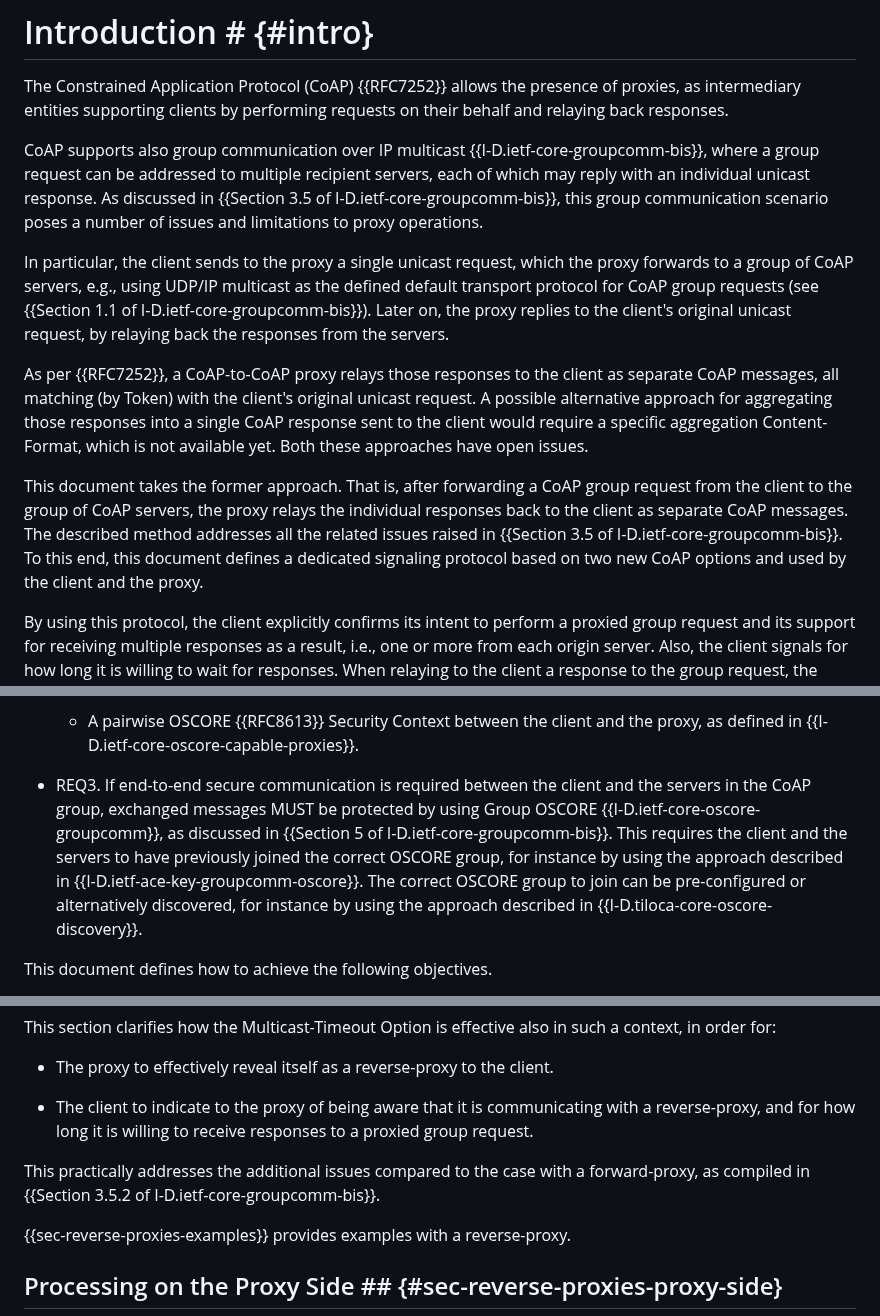
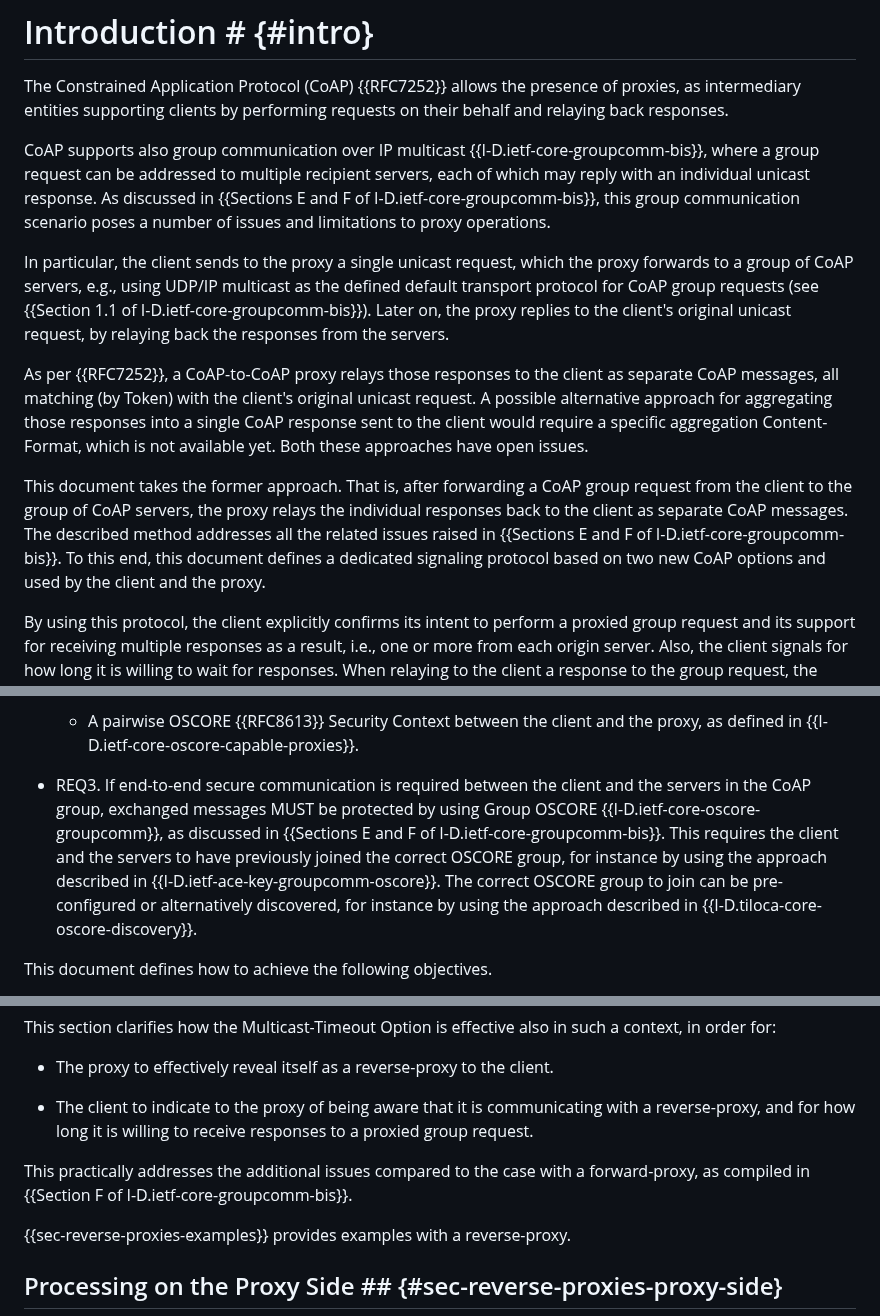
Before and after one commit to core-wg/groupcomm-proxy, a Markdown page: draft-ietf-core-groupcomm-proxy.md, 3 parts joined by grey strips. Rendered like a GitHub page.

Commit message:
More appropriate pointers to sections of draft-ietf-core-groupcomm-bis

```diff
--- a/draft-ietf-core-groupcomm-proxy.md
+++ b/draft-ietf-core-groupcomm-proxy.md
@@ -72,13 +72,13 @@ This document specifies the operations performed by a proxy, when using the Cons
 
 The Constrained Application Protocol (CoAP) {{RFC7252}} allows the presence of proxies, as intermediary entities supporting clients by performing requests on their behalf and relaying back responses.
 
-CoAP supports also group communication over IP multicast {{I-D.ietf-core-groupcomm-bis}}, where a group request can be addressed to multiple recipient servers, each of which may reply with an individual unicast response. As discussed in {{Section 3.5 of I-D.ietf-core-groupcomm-bis}}, this group communication scenario poses a number of issues and limitations to proxy operations.
+CoAP supports also group communication over IP multicast {{I-D.ietf-core-groupcomm-bis}}, where a group request can be addressed to multiple recipient servers, each of which may reply with an individual unicast response. As discussed in {{Sections E and F of I-D.ietf-core-groupcomm-bis}}, this group communication scenario poses a number of issues and limitations to proxy operations.
 
 In particular, the client sends to the proxy a single unicast request, which the proxy forwards to a group of CoAP servers, e.g., using UDP/IP multicast as the defined default transport protocol for CoAP group requests (see {{Section 1.1 of I-D.ietf-core-groupcomm-bis}}). Later on, the proxy replies to the client's original unicast request, by relaying back the responses from the servers.
 
 As per {{RFC7252}}, a CoAP-to-CoAP proxy relays those responses to the client as separate CoAP messages, all matching (by Token) with the client's original unicast request. A possible alternative approach for aggregating those responses into a single CoAP response sent to the client would require a specific aggregation Content-Format, which is not available yet. Both these approaches have open issues.
 
-This document takes the former approach. That is, after forwarding a CoAP group request from the client to the group of CoAP servers, the proxy relays the individual responses back to the client as separate CoAP messages. The described method addresses all the related issues raised in {{Section 3.5 of I-D.ietf-core-groupcomm-bis}}. To this end, this document defines a dedicated signaling protocol based on two new CoAP options and used by the client and the proxy.
+This document takes the former approach. That is, after forwarding a CoAP group request from the client to the group of CoAP servers, the proxy relays the individual responses back to the client as separate CoAP messages. The described method addresses all the related issues raised in {{Sections E and F of I-D.ietf-core-groupcomm-bis}}. To this end, this document defines a dedicated signaling protocol based on two new CoAP options and used by the client and the proxy.
 
 By using this protocol, the client explicitly confirms its intent to perform a proxied group request and its support for receiving multiple responses as a result, i.e., one or more from each origin server. Also, the client signals for how long it is willing to wait for responses. When relaying to the client a response to the group request, the proxy indicates the addressing information of the origin server. This enables the client to distinguish multiple different responses by origin and to possibly contact one or more of the respective servers by sending individual unicast request(s) to the indicated address(es). In doing these follow-up unicast requests, the client may optionally bypass the proxy.
 
@@ -164,7 +164,7 @@ This document assumes that the following requirements are fulfilled.
 
   * A pairwise OSCORE {{RFC8613}} Security Context between the client and the proxy, as defined in {{I-D.ietf-core-oscore-capable-proxies}}.
 
-* REQ3. If end-to-end secure communication is required between the client and the servers in the CoAP group, exchanged messages MUST be protected by using Group OSCORE {{I-D.ietf-core-oscore-groupcomm}}, as discussed in {{Section 5 of I-D.ietf-core-groupcomm-bis}}. This requires the client and the servers to have previously joined the correct OSCORE group, for instance by using the approach described in {{I-D.ietf-ace-key-groupcomm-oscore}}. The correct OSCORE group to join can be pre-configured or alternatively discovered, for instance by using the approach described in {{I-D.tiloca-core-oscore-discovery}}.
+* REQ3. If end-to-end secure communication is required between the client and the servers in the CoAP group, exchanged messages MUST be protected by using Group OSCORE {{I-D.ietf-core-oscore-groupcomm}}, as discussed in {{Sections E and F of I-D.ietf-core-groupcomm-bis}}. This requires the client and the servers to have previously joined the correct OSCORE group, for instance by using the approach described in {{I-D.ietf-ace-key-groupcomm-oscore}}. The correct OSCORE group to join can be pre-configured or alternatively discovered, for instance by using the approach described in {{I-D.tiloca-core-oscore-discovery}}.
 
 This document defines how to achieve the following objectives.
 
@@ -422,7 +422,7 @@ This section clarifies how the Multicast-Timeout Option is effective also in suc
 
 * The client to indicate to the proxy of being aware that it is communicating with a reverse-proxy, and for how long it is willing to receive responses to a proxied group request.
 
-This practically addresses the additional issues compared to the case with a forward-proxy, as compiled in {{Section 3.5.2 of I-D.ietf-core-groupcomm-bis}}.
+This practically addresses the additional issues compared to the case with a forward-proxy, as compiled in {{Section F of I-D.ietf-core-groupcomm-bis}}.
 
 {{sec-reverse-proxies-examples}} provides examples with a reverse-proxy.
 
```
Also changed, not shown: other parts of draft-ietf-core-groupcomm-proxy.md (+2 -0 lines).
